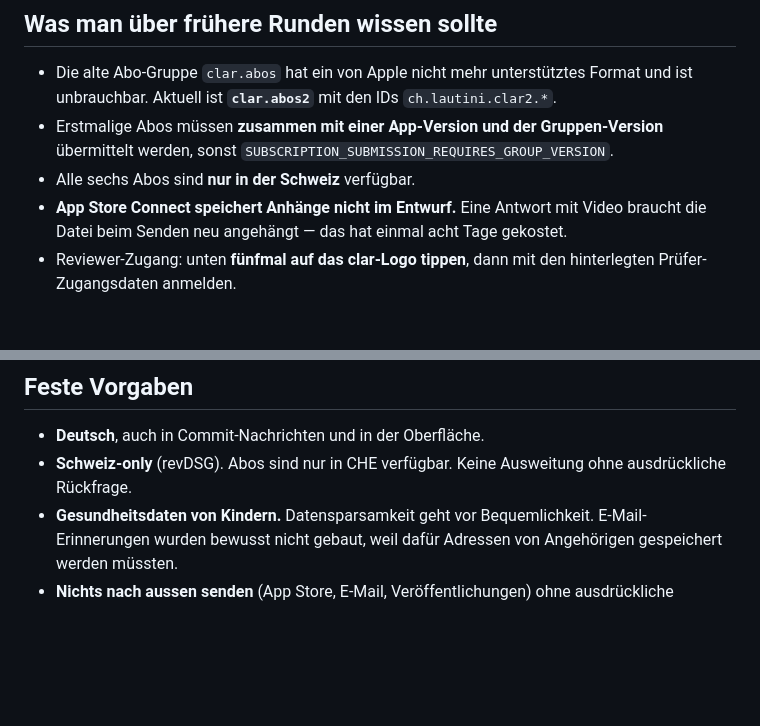
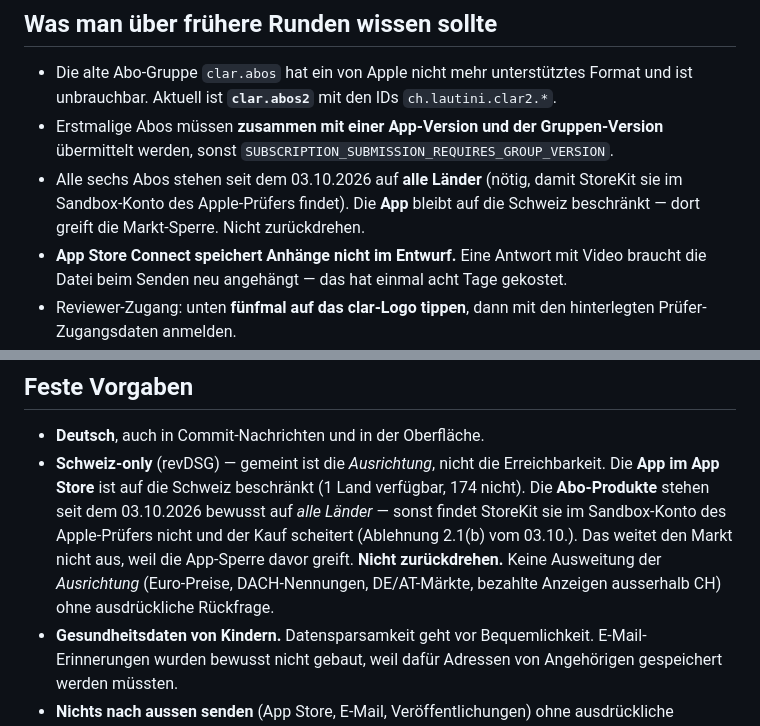
Before and after one commit to Lautini-app/clar-home-ios, a Markdown page: AGENTS.md, 2 parts joined by grey strips. Drawn GitHub-style; blank space fills up the shorter version.

Commit message:
AGENTS.md: Schweiz-only praezisiert (Ausrichtung statt Erreichbarkeit); Abo-Laendersperre nicht zurueckdrehen

```diff
--- a/AGENTS.md
+++ b/AGENTS.md
@@ -36,7 +36,9 @@ ausgegraut, bis an der nativen App-Version etwas geändert wird.
 - Erstmalige Abos müssen **zusammen mit einer App-Version und der
   Gruppen-Version** übermittelt werden, sonst
   `SUBSCRIPTION_SUBMISSION_REQUIRES_GROUP_VERSION`.
-- Alle sechs Abos sind **nur in der Schweiz** verfügbar.
+- Alle sechs Abos stehen seit dem 03.10.2026 auf **alle Länder** (nötig, damit
+  StoreKit sie im Sandbox-Konto des Apple-Prüfers findet). Die **App** bleibt
+  auf die Schweiz beschränkt — dort greift die Markt-Sperre. Nicht zurückdrehen.
 - **App Store Connect speichert Anhänge nicht im Entwurf.** Eine Antwort mit
   Video braucht die Datei beim Senden neu angehängt — das hat einmal acht Tage
   gekostet.
@@ -75,8 +77,14 @@ Muster folgen.
 ## Feste Vorgaben
 
 - **Deutsch**, auch in Commit-Nachrichten und in der Oberfläche.
-- **Schweiz-only** (revDSG). Abos sind nur in CHE verfügbar. Keine Ausweitung
-  ohne ausdrückliche Rückfrage.
+- **Schweiz-only** (revDSG) — gemeint ist die *Ausrichtung*, nicht die Erreichbarkeit.
+  Die **App im App Store** ist auf die Schweiz beschränkt (1 Land verfügbar,
+  174 nicht). Die **Abo-Produkte** stehen seit dem 03.10.2026 bewusst auf *alle
+  Länder* — sonst findet StoreKit sie im Sandbox-Konto des Apple-Prüfers nicht
+  und der Kauf scheitert (Ablehnung 2.1(b) vom 03.10.). Das weitet den Markt
+  nicht aus, weil die App-Sperre davor greift. **Nicht zurückdrehen.**
+  Keine Ausweitung der *Ausrichtung* (Euro-Preise, DACH-Nennungen, DE/AT-Märkte,
+  bezahlte Anzeigen ausserhalb CH) ohne ausdrückliche Rückfrage.
 - **Gesundheitsdaten von Kindern.** Datensparsamkeit geht vor Bequemlichkeit.
   E-Mail-Erinnerungen wurden bewusst nicht gebaut, weil dafür Adressen von
   Angehörigen gespeichert werden müssten.
```
